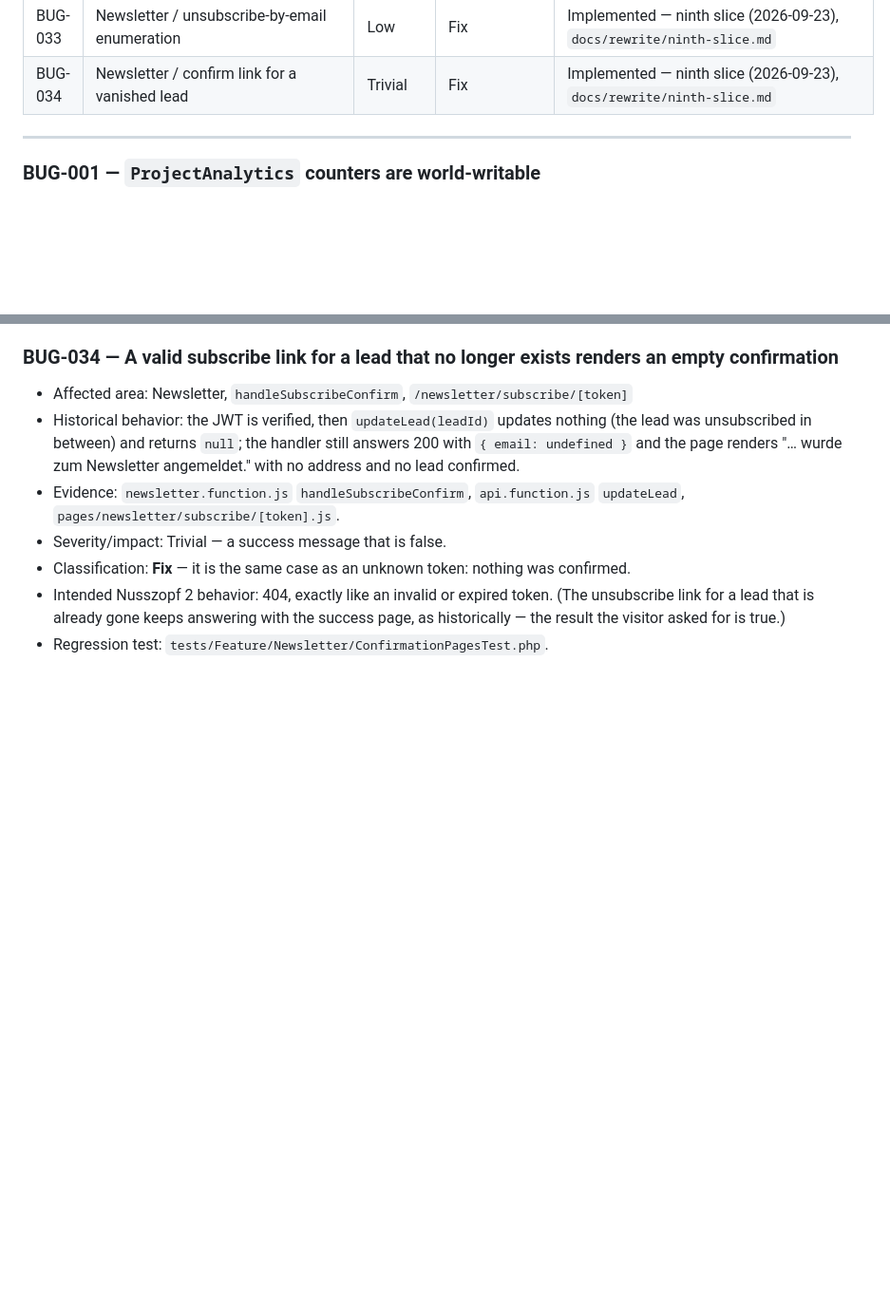
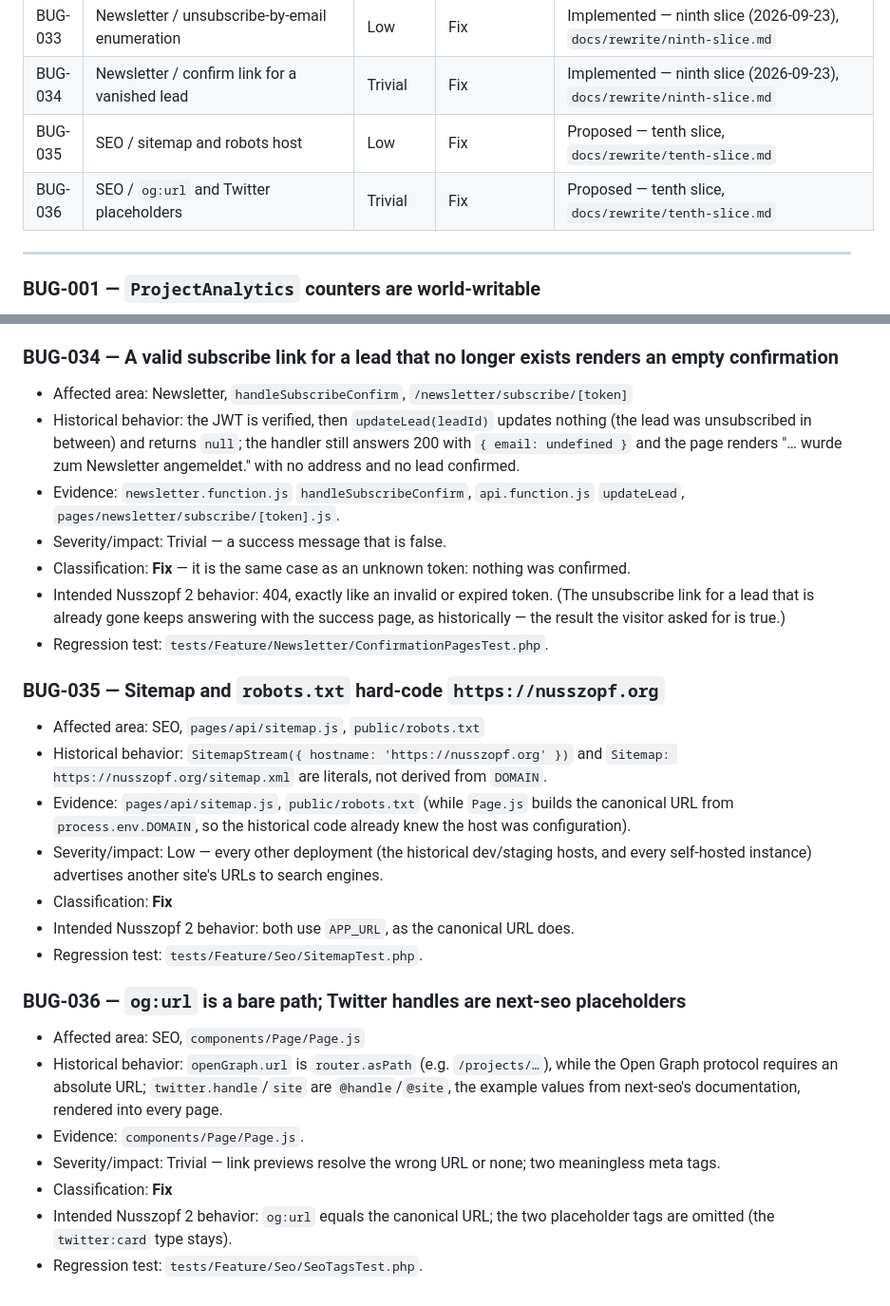
Before and after one commit to lchristmann/nusszopf, a Markdown page: docs/rewrite/bugs.md, 2 parts joined by grey strips. Shown at 95% size. Rendered like a GitHub page; blank space fills up the shorter version.

Commit message:
docs: specify the tenth slice (public shell) and classify BUG-035/036
Co-Authored-By: Claude Opus 5.5 <noreply@anthropic.com>

```diff
--- a/docs/rewrite/bugs.md
+++ b/docs/rewrite/bugs.md
@@ -47,6 +47,8 @@ correct it deliberately), **Replace** (obsolete infrastructure, behavior preserv
 | BUG-032 | Newsletter / duplicate subscribe            | Low      | Fix                                  | Implemented — ninth slice (2026-09-23), `docs/rewrite/ninth-slice.md` |
 | BUG-033 | Newsletter / unsubscribe-by-email enumeration | Low    | Fix                                  | Implemented — ninth slice (2026-09-23), `docs/rewrite/ninth-slice.md` |
 | BUG-034 | Newsletter / confirm link for a vanished lead | Trivial | Fix                                 | Implemented — ninth slice (2026-09-23), `docs/rewrite/ninth-slice.md` |
+| BUG-035 | SEO / sitemap and robots host               | Low      | Fix                                 | Proposed — tenth slice, `docs/rewrite/tenth-slice.md` |
+| BUG-036 | SEO / `og:url` and Twitter placeholders     | Trivial  | Fix                                 | Proposed — tenth slice, `docs/rewrite/tenth-slice.md` |
 
 ---
 
@@ -654,3 +656,29 @@ directly from `web-nusszopf/projects/webapp/src/containers/user/ProjectForm/*` a
   for a lead that is already gone keeps answering with the success page, as historically — the result
   the visitor asked for is true.)
 - Regression test: `tests/Feature/Newsletter/ConfirmationPagesTest.php`.
+
+### BUG-035 — Sitemap and `robots.txt` hard-code `https://nusszopf.org`
+
+- Affected area: SEO, `pages/api/sitemap.js`, `public/robots.txt`
+- Historical behavior: `SitemapStream({ hostname: 'https://nusszopf.org' })` and
+  `Sitemap: https://nusszopf.org/sitemap.xml` are literals, not derived from `DOMAIN`.
+- Evidence: `pages/api/sitemap.js`, `public/robots.txt` (while `Page.js` builds the canonical URL from
+  `process.env.DOMAIN`, so the historical code already knew the host was configuration).
+- Severity/impact: Low — every other deployment (the historical dev/staging hosts, and every self-hosted
+  instance) advertises another site's URLs to search engines.
+- Classification: **Fix**
+- Intended Nusszopf 2 behavior: both use `APP_URL`, as the canonical URL does.
+- Regression test: `tests/Feature/Seo/SitemapTest.php`.
+
+### BUG-036 — `og:url` is a bare path; Twitter handles are next-seo placeholders
+
+- Affected area: SEO, `components/Page/Page.js`
+- Historical behavior: `openGraph.url` is `router.asPath` (e.g. `/projects/…`), while the Open Graph
+  protocol requires an absolute URL; `twitter.handle`/`site` are `@handle`/`@site`, the example values
+  from next-seo's documentation, rendered into every page.
+- Evidence: `components/Page/Page.js`.
+- Severity/impact: Trivial — link previews resolve the wrong URL or none; two meaningless meta tags.
+- Classification: **Fix**
+- Intended Nusszopf 2 behavior: `og:url` equals the canonical URL; the two placeholder tags are omitted
+  (the `twitter:card` type stays).
+- Regression test: `tests/Feature/Seo/SeoTagsTest.php`.
```
Also changed, not shown: docs/rewrite/intentional-changes.md (+18 -0 lines), docs/rewrite/tenth-slice.md (added, +49 -0 lines).
